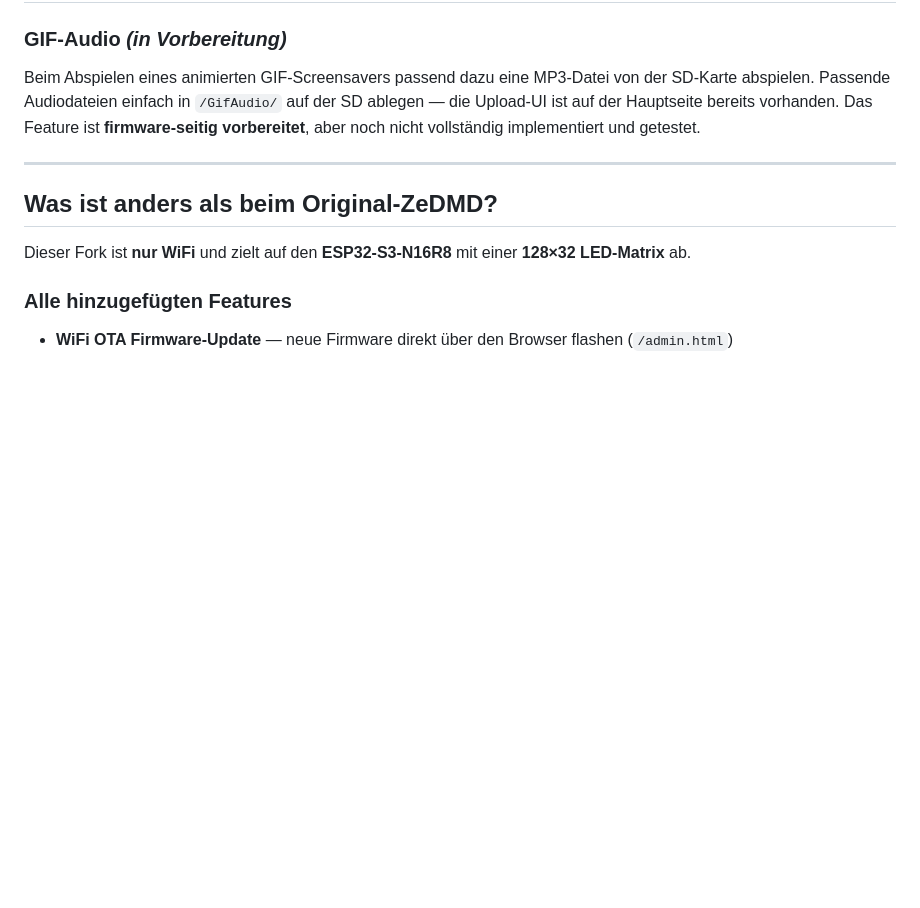
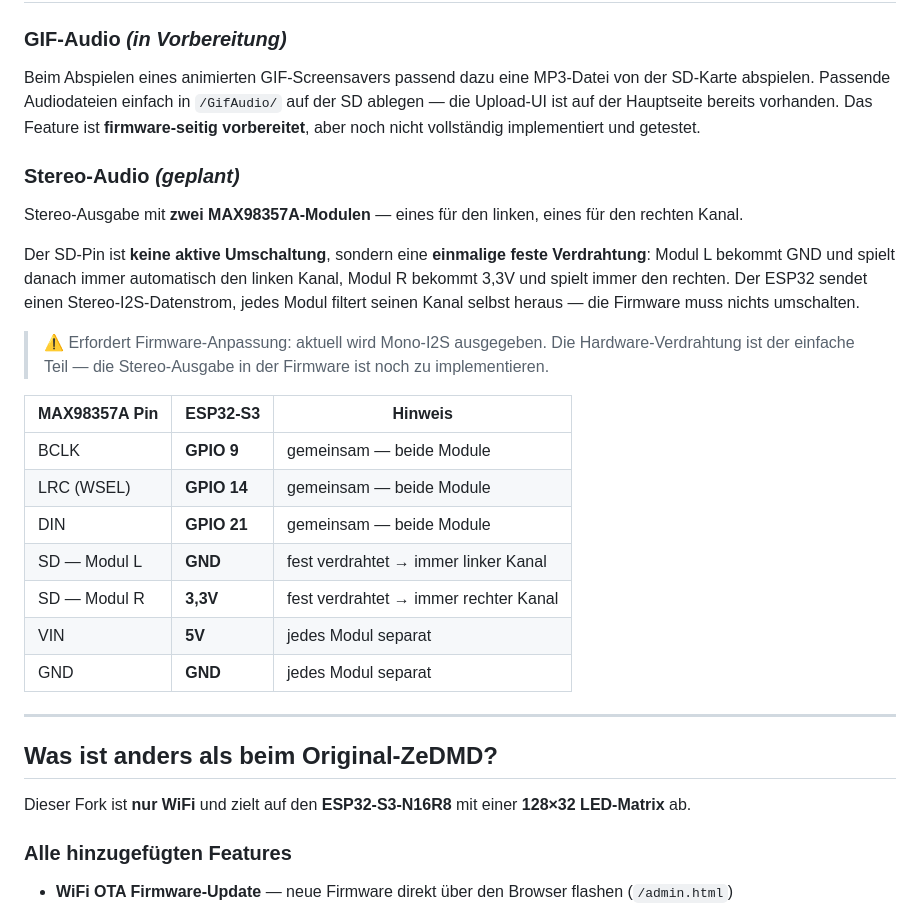
Before and after one commit to elabree/ZeDMD-5.1.8-WIFI-128x32, a Markdown page: LIESMICH.md, the part around the change. Rendered like a GitHub page; blank space fills up the shorter version.

```diff
--- a/LIESMICH.md
+++ b/LIESMICH.md
@@ -66,6 +66,23 @@ Diese Version enthält eine umfassende Überarbeitung der Speicherverwaltung und
 Beim Abspielen eines animierten GIF-Screensavers passend dazu eine MP3-Datei von der SD-Karte abspielen.
 Passende Audiodateien einfach in `/GifAudio/` auf der SD ablegen — die Upload-UI ist auf der Hauptseite bereits vorhanden.
 Das Feature ist **firmware-seitig vorbereitet**, aber noch nicht vollständig implementiert und getestet.
+
+### Stereo-Audio *(geplant)*
+Stereo-Ausgabe mit **zwei MAX98357A-Modulen** — eines für den linken, eines für den rechten Kanal.
+
+Der SD-Pin ist **keine aktive Umschaltung**, sondern eine **einmalige feste Verdrahtung**: Modul L bekommt GND und spielt danach immer automatisch den linken Kanal, Modul R bekommt 3,3V und spielt immer den rechten. Der ESP32 sendet einen Stereo-I2S-Datenstrom, jedes Modul filtert seinen Kanal selbst heraus — die Firmware muss nichts umschalten.
+
+> ⚠️ Erfordert Firmware-Anpassung: aktuell wird Mono-I2S ausgegeben. Die Hardware-Verdrahtung ist der einfache Teil — die Stereo-Ausgabe in der Firmware ist noch zu implementieren.
+
+| MAX98357A Pin | ESP32-S3 | Hinweis |
+|---------------|----------|---------|
+| BCLK | **GPIO 9** | gemeinsam — beide Module |
+| LRC (WSEL) | **GPIO 14** | gemeinsam — beide Module |
+| DIN | **GPIO 21** | gemeinsam — beide Module |
+| SD — Modul L | **GND** | fest verdrahtet → immer linker Kanal |
+| SD — Modul R | **3,3V** | fest verdrahtet → immer rechter Kanal |
+| VIN | **5V** | jedes Modul separat |
+| GND | **GND** | jedes Modul separat |
 
 ---
 
```
Also changed, not shown: README.md (+17 -0 lines).
